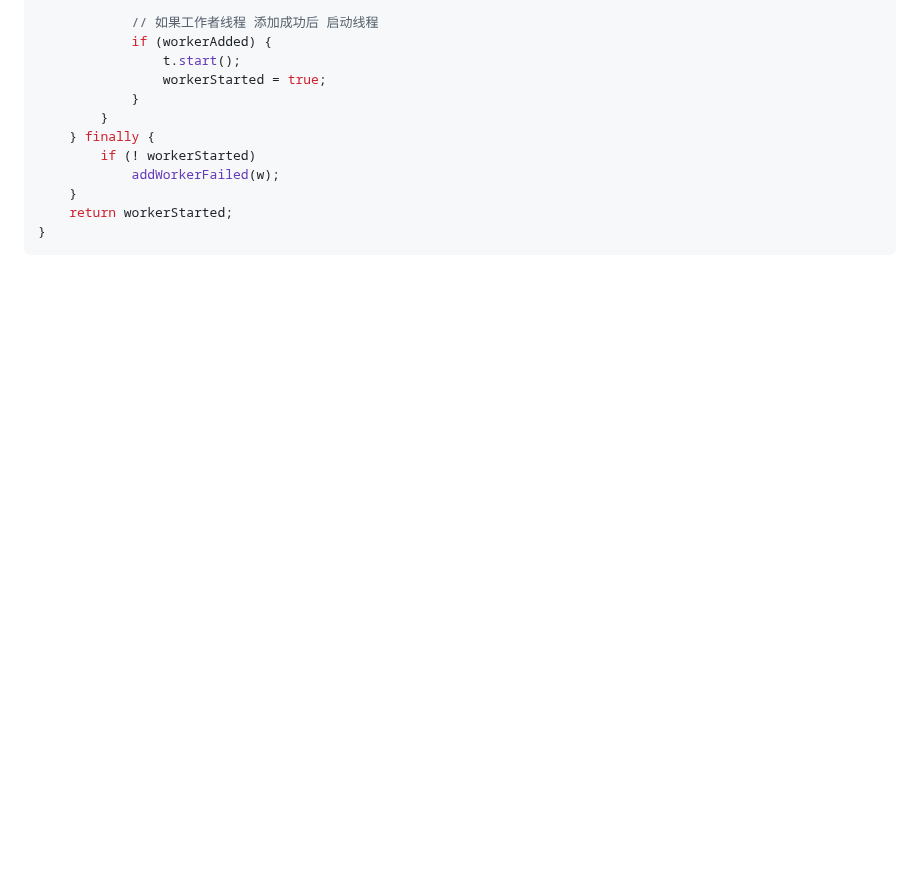
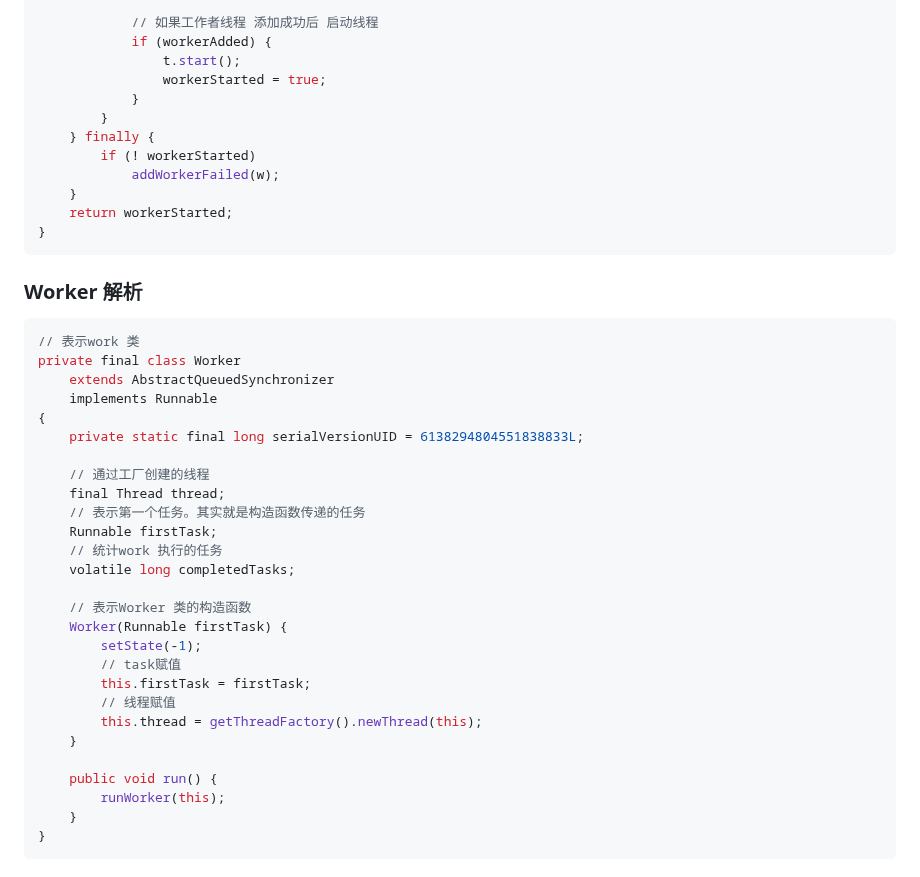
Before and after one commit to a572251465/source-code-debugger, a Markdown page: Java/ThreadPoolExecutor.md, the part around one of its changes. GitHub-like rendering; blank space fills up the shorter version.

````diff
--- a/Java/ThreadPoolExecutor.md
+++ b/Java/ThreadPoolExecutor.md
@@ -338,3 +338,36 @@ private boolean addWorker(Runnable firstTask, boolean core) {
     return workerStarted;
 }
 ```
+
+### Worker 解析
+
+```java
+// 表示work 类
+private final class Worker
+    extends AbstractQueuedSynchronizer
+    implements Runnable
+{
+    private static final long serialVersionUID = 6138294804551838833L;
+
+    // 通过工厂创建的线程
+    final Thread thread;
+    // 表示第一个任务。其实就是构造函数传递的任务
+    Runnable firstTask;
+    // 统计work 执行的任务
+    volatile long completedTasks;
+
+    // 表示Worker 类的构造函数
+    Worker(Runnable firstTask) {
+        setState(-1);
+        // task赋值
+        this.firstTask = firstTask;
+        // 线程赋值
+        this.thread = getThreadFactory().newThread(this);
+    }
+
+    public void run() {
+        runWorker(this);
+    }
+}
+```
+
````
Also changed, not shown: other parts of Java/ThreadPoolExecutor.md (+124 -0 lines).
